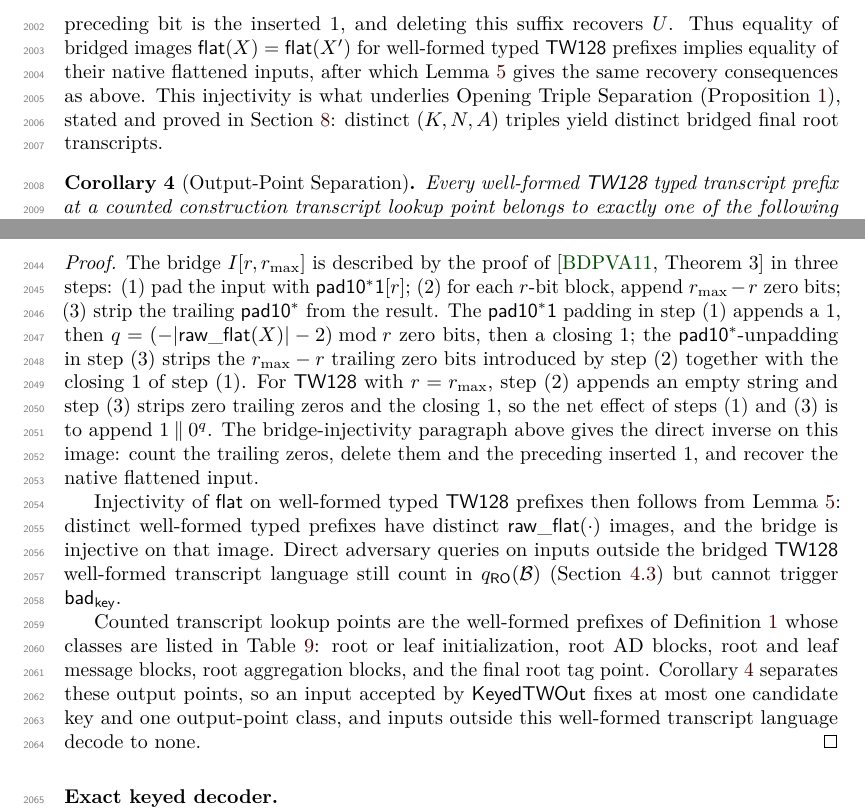
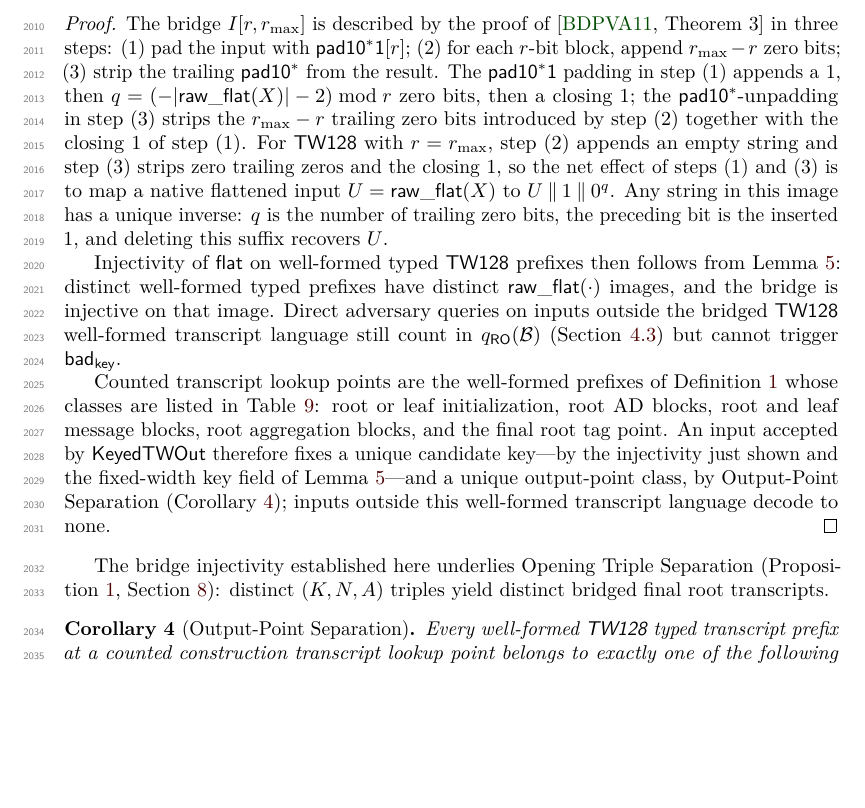
Before and after one commit to codahale/treewrap, a LaTeX document (paper/main.tex, which reads paper/sections/appendix-lemmas.tex): two parts of pages 51 and 52 of 70 before the commit and part of page 51 of 69 after it, the two joined at a grey line, cut so that both start at the same text, the shorter picture padded with empty space. Compiled offline with pdfLaTeX.

Commit message:
Extract the KeyedTWOut decoder into a Definition and consolidate bridge injectivity
The Bridge and Typed Decoding lemma was a grab-bag: the random-oracle
framing, flatmap injectivity, and the entire KeyedTWOut decoder
specification with its class table, while the injectivity argument itself
sat in a separate floating paragraph one subsection earlier that the
lemma's proof referred back to.

Promote the decoder specification and its table into a standalone
Definition (Exact Keyed Decoder). Fold the bridge-injectivity paragraph
into the lemma proof that claims injectivity, so the bridge inverse is
derived where it is used. Reorder the region to a clean dependency chain
-- Transcript Injectivity, Leaf-Transcript Recovery, Bridge and Typed
Decoding (injectivity), Output-Point Separation, Exact Keyed Decoder --
so each result is established before its consumers. The lemma now states
the framing and injectivity and points at the Definition for the decoder;
existing citations are unaffected.

```diff
--- a/paper/sections/appendix-lemmas.tex
+++ b/paper/sections/appendix-lemmas.tex
@@ -353,8 +349,0 @@ maps a native flattened input $U$ to $U \concat 1 \concat 0^q$, where
-$q = (-|U|-2) \bmod r$. Any string in this image has a unique inverse:
-$q$ is the number of trailing zero bits, the preceding bit is the
-inserted $1$, and deleting this suffix recovers $U$. Thus equality of
-bridged images $\flatmap(X)=\flatmap(X')$ for well-formed typed \TW{}
-prefixes implies equality of their native flattened inputs, after which
-\Cref{lem:transcript-inj} gives the same recovery consequences as above.
-This injectivity is what underlies Opening Triple Separation
-(\Cref{cor:triple-sep}), stated and proved in \Cref{sec:cmtds3}: distinct
@@ -361,3 +375,42 @@ This injectivity is what underlies Opening Triple Separation
+\begin{proof}
+The bridge $\bridge[r, r_{\max}]$ is described by the proof of
+\cite[Theorem~3]{BDPV11} in three steps: (1)~pad the input with
+$\padtenone[r]$; (2)~for each $r$-bit block, append $r_{\max} - r$
+zero bits; (3)~strip the trailing $\padten$ from the result. The
+$\padtenone$ padding in step~(1) appends a~$1$, then
+$q = (-|\mathsf{raw\_flat}(X)| - 2) \bmod r$ zero bits, then a closing
+$1$; the $\padten$-unpadding in step~(3) strips the $r_{\max} - r$
+trailing zero bits introduced by step~(2) together with the closing
+$1$ of step~(1). For \TW{} with $r = r_{\max}$, step~(2) appends an
+empty string and step~(3) strips zero trailing zeros and the closing
+$1$, so the net effect of steps~(1) and~(3) is to map a native flattened
+input $U = \mathsf{raw\_flat}(X)$ to $U \concat 1 \concat 0^q$. Any
+string in this image has a unique inverse: $q$ is the number of trailing
+zero bits, the preceding bit is the inserted $1$, and deleting this
+suffix recovers $U$.
+
+Injectivity of $\flatmap$ on well-formed typed \TW{} prefixes then
+follows from \Cref{lem:transcript-inj}: distinct well-formed typed
+prefixes have distinct
+$\mathsf{raw\_flat}(\cdot)$ images, and the bridge is injective on
+that image. Direct adversary queries on inputs outside the bridged
+\TW{} well-formed transcript language still count in $\qRO(\mathcal{B})$
+(\Cref{sec:resources}) but cannot trigger
+$\badkey$.
+
+Counted transcript lookup points are the well-formed prefixes of
+\Cref{def:wf-transcripts} whose classes are listed in
+\Cref{tab:keyed-twout}: root or leaf initialization, root AD blocks,
+root and leaf message blocks, root aggregation blocks, and the final
+root tag point. An input accepted by $\KeyedTWOut$ therefore fixes a
+unique candidate key---by the injectivity just shown and the fixed-width
+key field of \Cref{lem:transcript-inj}---and a unique output-point class,
+by Output-Point Separation (\Cref{cor:output-sep}); inputs outside this
+well-formed transcript language decode to none.
+\end{proof}
+
+The bridge injectivity established here underlies Opening Triple
+Separation (\Cref{cor:triple-sep}, \Cref{sec:cmtds3}): distinct
 $(K, N, A)$ triples yield distinct bridged final root transcripts.
 
 \begin{corollary}[Output-Point Separation]
@@ -428,41 +456,5 @@ $\bot$ or a unique candidate key and counted output-point class.
-\begin{proof}
-The bridge $\bridge[r, r_{\max}]$ is described by the proof of
-\cite[Theorem~3]{BDPV11} in three steps: (1)~pad the input with
-$\padtenone[r]$; (2)~for each $r$-bit block, append $r_{\max} - r$
-zero bits; (3)~strip the trailing $\padten$ from the result. The
-$\padtenone$ padding in step~(1) appends a~$1$, then
-$q = (-|\mathsf{raw\_flat}(X)| - 2) \bmod r$ zero bits, then a closing
-$1$; the $\padten$-unpadding in step~(3) strips the $r_{\max} - r$
-trailing zero bits introduced by step~(2) together with the closing
-$1$ of step~(1). For \TW{} with $r = r_{\max}$, step~(2) appends an
-empty string and step~(3) strips zero trailing zeros and the closing
-$1$, so the net effect of steps~(1) and~(3) is to append $1 \concat
-0^q$. The bridge-injectivity paragraph above gives the direct inverse
-on this image: count the trailing zeros, delete them and the preceding
-inserted $1$, and recover the native flattened input.
-
-Injectivity of $\flatmap$ on well-formed typed \TW{} prefixes then
-follows from \Cref{lem:transcript-inj}: distinct well-formed typed
-prefixes have distinct
-$\mathsf{raw\_flat}(\cdot)$ images, and the bridge is injective on
-that image. Direct adversary queries on inputs outside the bridged
-\TW{} well-formed transcript language still count in $\qRO(\mathcal{B})$
-(\Cref{sec:resources}) but cannot trigger
-$\badkey$.
-
-Counted transcript lookup points are the well-formed prefixes of
-\Cref{def:wf-transcripts} whose classes are listed in
-\Cref{tab:keyed-twout}: root or leaf initialization, root AD blocks,
-root and leaf message blocks, root aggregation blocks, and the final
-root tag point. \Cref{cor:output-sep} separates these output points, so
-an input accepted by $\KeyedTWOut$ fixes at most one candidate key and
-one output-point class, and inputs outside this well-formed transcript
-language decode to none.
-\end{proof}
-
-\medskip
-\noindent\textbf{Exact keyed decoder.}
-
+\begin{definition}[Exact Keyed Decoder]
+\label{def:keyed-twout}
 For a direct query to $\ROflat$ with input $Y$ and finite length
 $\ell$, define $\KeyedTWOut(Y)$ as a partial map from $\bits^*$ to
 $\bits^k \times \mathcal{C}_{\mathsf{out}}$. The map ignores
```
Also changed, not shown: paper/main.pdf, paper/sections/appendix-lemmas.tex (58 more changed lines).
